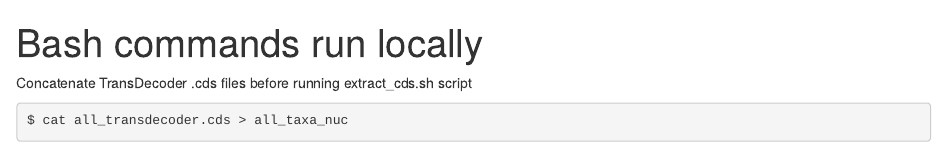
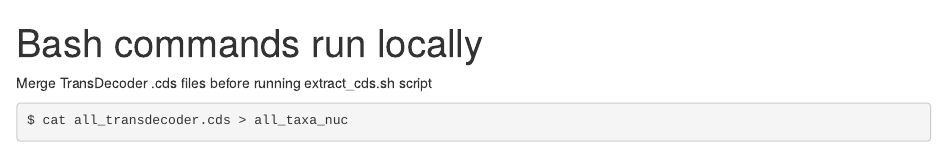
Before and after one commit to jc-henry/Masters, an R Markdown document (local/bash.Rmd): the page in a window 1100 px wide, from its top. Rendered offline with R 4.5, knitr and Pandoc, with nearby package versions.

Commit message:
cat file

````diff
--- a/local/bash.Rmd
+++ b/local/bash.Rmd
@@ -7,7 +7,7 @@ output: html_document
 knitr::opts_chunk$set(echo = TRUE)
 ```
 
-Concatenate TransDecoder .cds files before running extract_cds.sh script
+Merge TransDecoder .cds files before running extract_cds.sh script
 ```{console}
 $ cat all_transdecoder.cds > all_taxa_nuc
 ```
````
